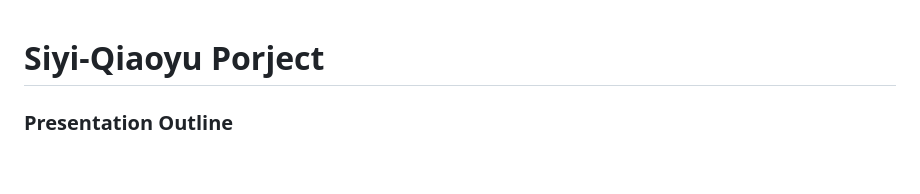
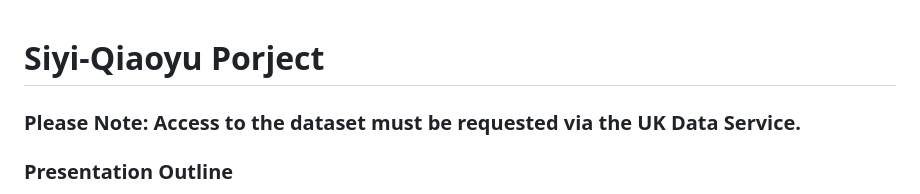
Before and after one commit to nydiaqy/LongitudinalDataAnlysis-Project, a Markdown page: README.md, the part around the change. GitHub-like rendering; blank space fills up the shorter version.

```diff
--- a/README.md
+++ b/README.md
@@ -1,4 +1,5 @@
 # Siyi-Qiaoyu Porject
+### Please Note: Access to the dataset must be requested via the UK Data Service.
 
 ### Presentation Outline
 QY: Research Aim
```
